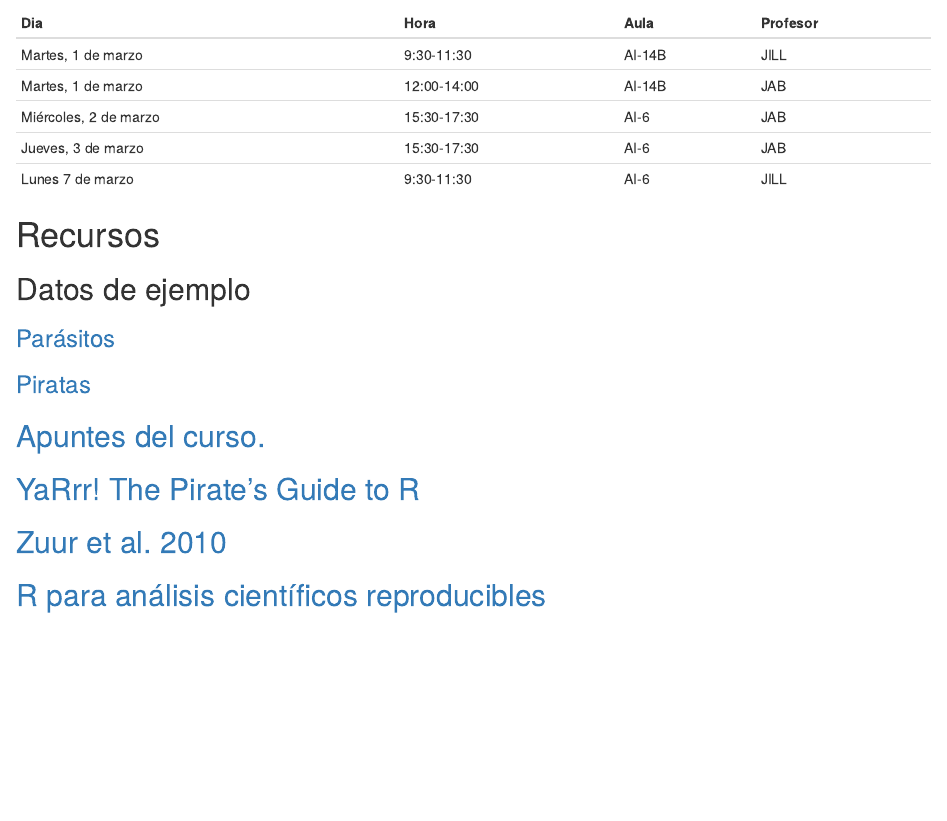
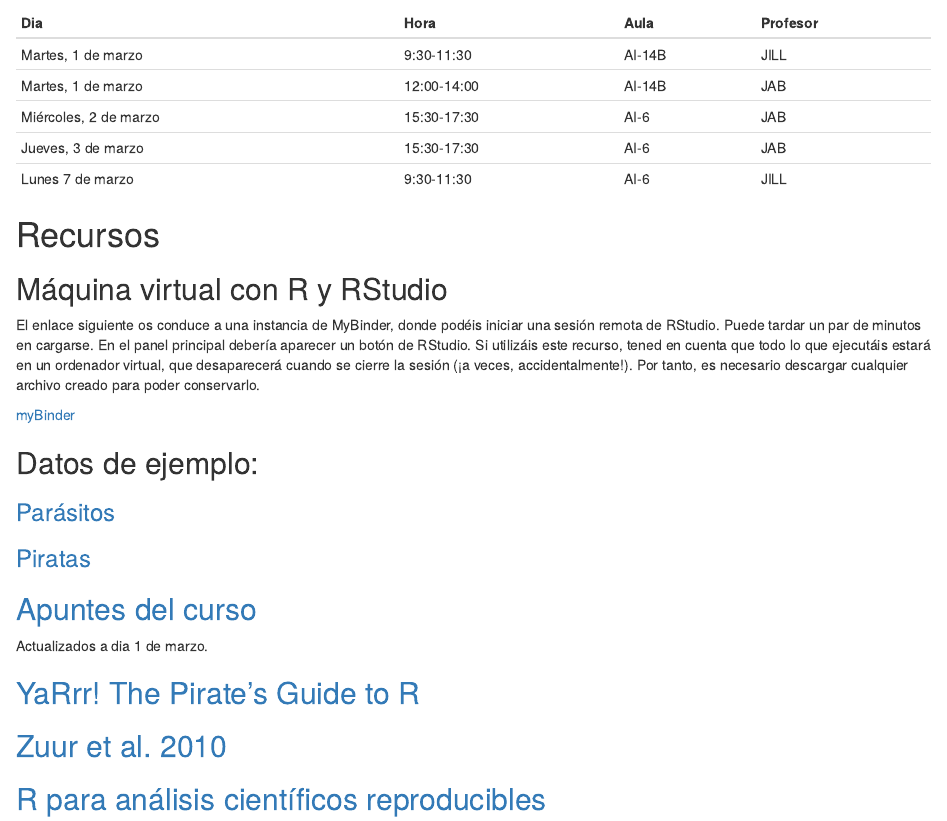
Before and after one commit to IgnasiLucas/Curs_R_UV, an R Markdown document (index.Rmd): the page in a window 1100 px wide, from 980 px down. The pictures show the output file index.html that the author committed with the source, opened offline.

Commit message:
Afegit l'enllaç a MyBinder per utilitzar RStudio remotament.

```diff
--- a/index.Rmd
+++ b/index.Rmd
@@ -39,11 +39,22 @@ kable(horari)
 
 # Recursos
 
-## Datos de ejemplo
+## Máquina virtual con R y RStudio
+El enlace siguiente os conduce a una instancia de MyBinder, donde podéis iniciar
+una sesión remota de RStudio. Puede tardar un par de minutos en cargarse. En el
+panel principal debería aparecer un botón de RStudio. Si utilizáis este recurso,
+tened en cuenta que todo lo que ejecutáis estará en un ordenador virtual, que
+desaparecerá cuando se cierre la sesión (¡a veces, accidentalmente!). Por tanto,
+es necesario descargar cualquier archivo creado para poder conservarlo.
+
+[myBinder](https://mybinder.org/v2/gh/IgnasiLucas/T2_testR/HEAD)
+
+## Datos de ejemplo:
 ### [Parásitos](Parasite.txt)
 ### [Piratas](pirates.txt)
 
-## [Apuntes del curso.](apunts.html)
+## [Apuntes del curso](apunts.html)
+Actualizados a dia 1 de marzo.
 
 ## [YaRrr! The Pirate's Guide to R](https://bookdown.org/ndphillips/YaRrr/)
 
```
Also changed, not shown: index.html.
